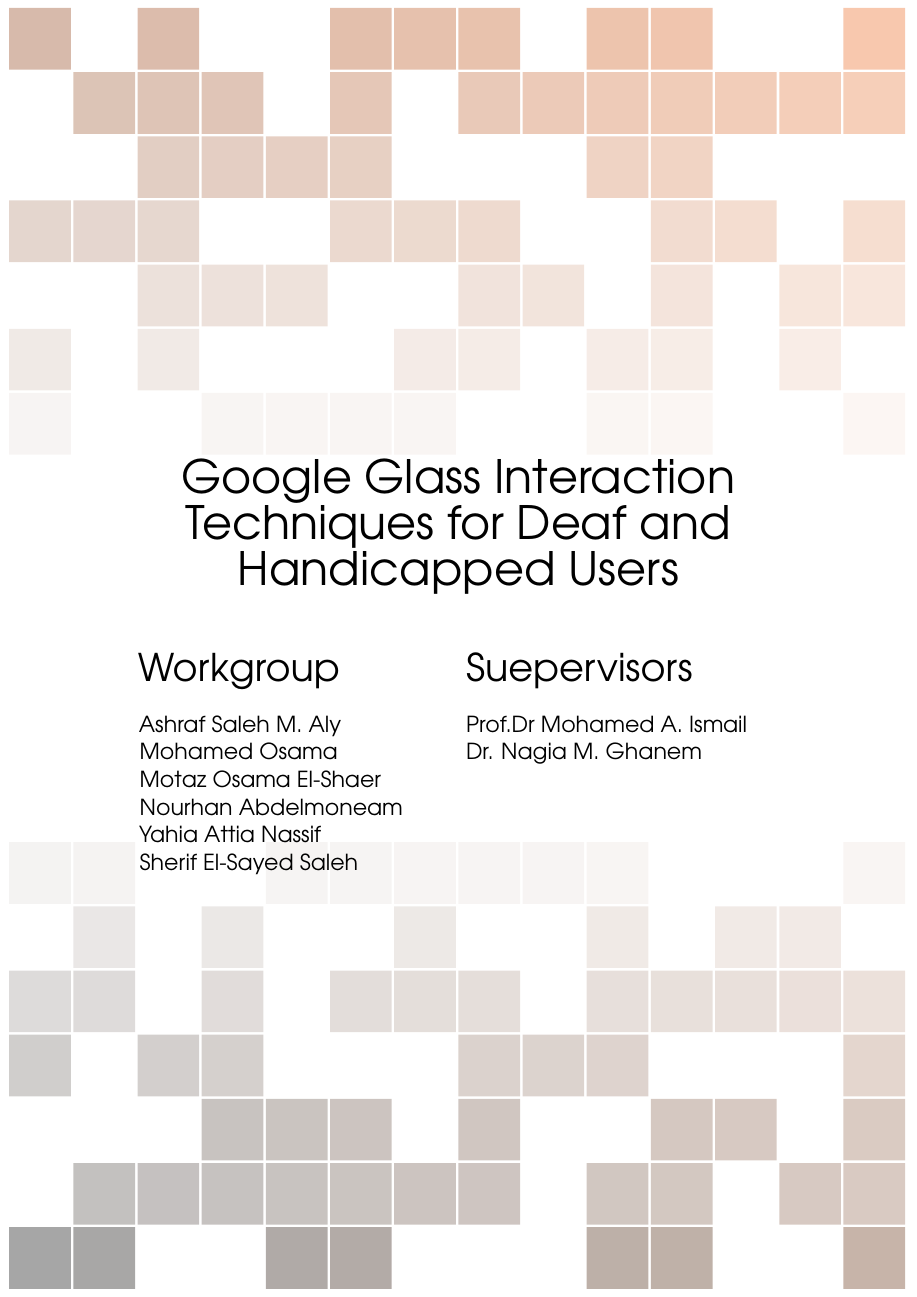
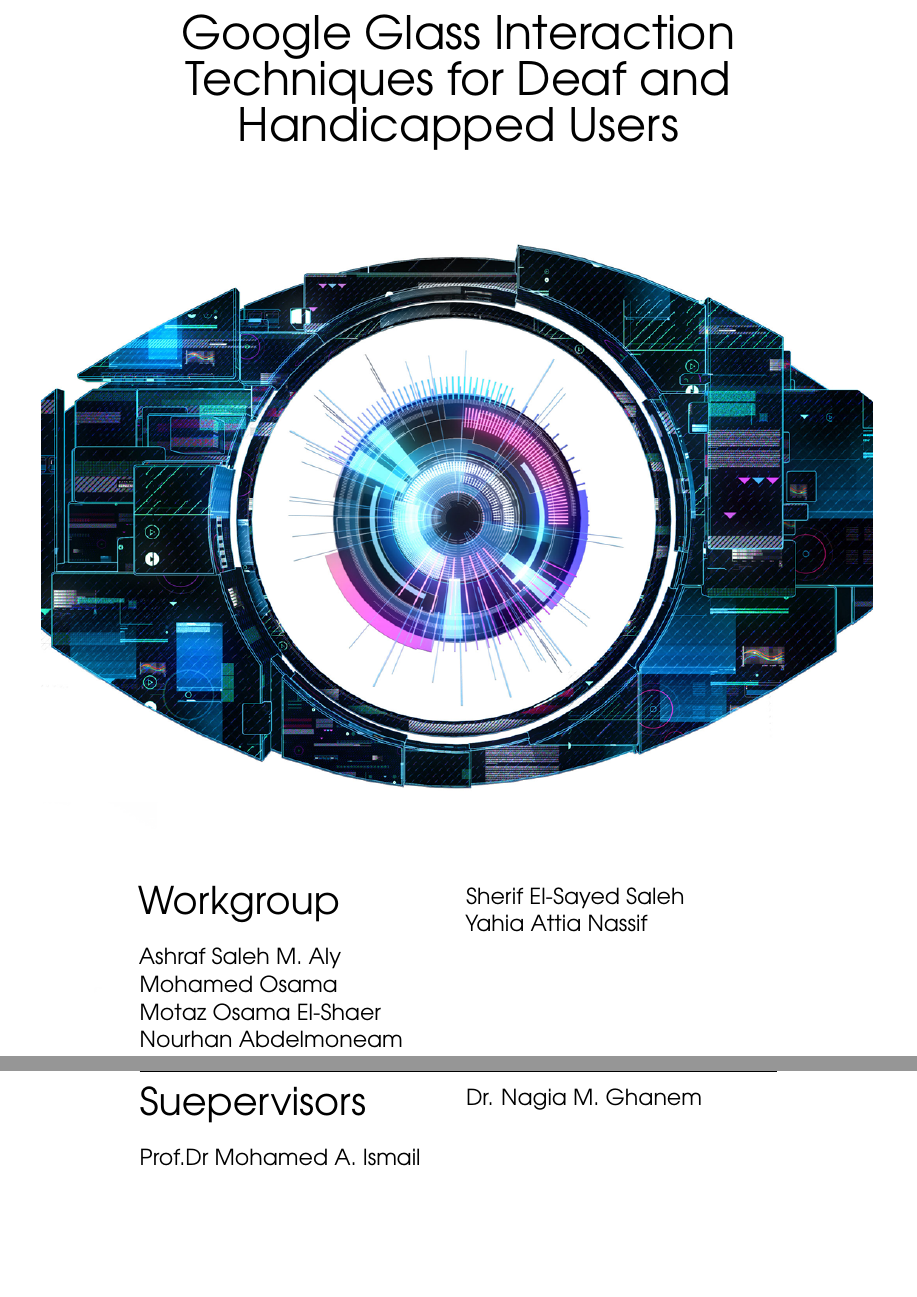
Before and after one commit to ashroof7/GRET-book, a LaTeX book (main.tex): part of page 1 of 6 before the commit and two parts of pages 1 and 2 of 8 after it, the two joined at a grey line, cut so that both start at the same text, the shorter picture padded with empty space. Compiled offline with pdfLaTeX.

Commit message:
updating chapter images and cover page

```diff
--- a/main.tex
+++ b/main.tex
@@ -93,17 +93,15 @@
 
 \begingroup
 \thispagestyle{empty}
-\AddToShipoutPicture*{\put(6,5){\includegraphics[scale=1]{background}}} % Image background
+\AddToShipoutPicture*{\put(6,5){\includegraphics[scale=1]{FrontCover_inside.png}}} % Image background
 \centering
-\vspace*{7cm}
 \par\normalfont\fontsize{30}{30}\sffamily\selectfont
 Google Glass Interaction Techniques for Deaf and Handicapped Users\par % Book title
-\vspace*{0.5cm}
-
+\vspace*{16cm}
 
 \begin{multicols}{2}
 \raggedright
-{\huge Workgroup \\ \vspace*{15pt}   \large Ashraf Saleh M. Aly\\ Mohamed Osama\\ Motaz Osama El-Shaer\\ Nourhan Abdelmoneam\\ Yahia Attia Nassif\\ Sherif El-Sayed Saleh\\ } % Author name
+{\huge Workgroup \\ \vspace*{15pt}   \large Ashraf Saleh M. Aly\\ Mohamed Osama\\ Motaz Osama El-Shaer\\ Nourhan Abdelmoneam\\  Sherif El-Sayed Saleh\\ Yahia Attia Nassif\\} % Author name
 \columnbreak
 
 {\huge Suepervisors \\ \vspace*{15pt} \raggedright \large Prof.Dr Mohamed A. Ismail \\ Dr. Nagia M. Ghanem\\}
```
Also changed, not shown: main-blx.bib (added, +11 -0 lines), tex/ch5_discussion.tex (+1 -1 lines), Pictures/FrontCover_inside.png (added), Pictures/cover_8.png (added), Pictures/cover_9.jpg (added), main.pdf, main.tex (5 more changed lines).
